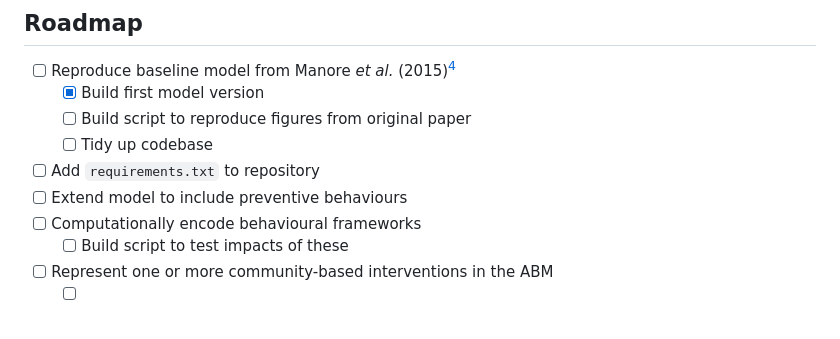
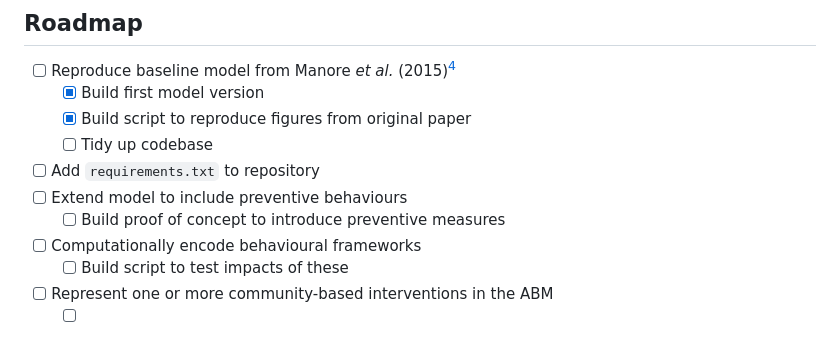
Before and after one commit to blademaw/mcs-project, a Markdown page: README.md, the part around the change. Drawn GitHub-style.

Commit message:
Update roadmap

```diff
--- a/README.md
+++ b/README.md
@@ -44,10 +44,11 @@ python test_model.py
 
 - [ ] Reproduce baseline model from Manore _et al._ (2015)[^2]
     - [X] Build first model version
-    - [ ] Build script to reproduce figures from original paper
+    - [X] Build script to reproduce figures from original paper
     - [ ] Tidy up codebase
 - [ ] Add `requirements.txt` to repository
 - [ ] Extend model to include preventive behaviours
+    - [ ] Build proof of concept to introduce preventive measures
 - [ ] Computationally encode behavioural frameworks
     - [ ] Build script to test impacts of these
 - [ ] Represent one or more community-based interventions in the ABM
```
